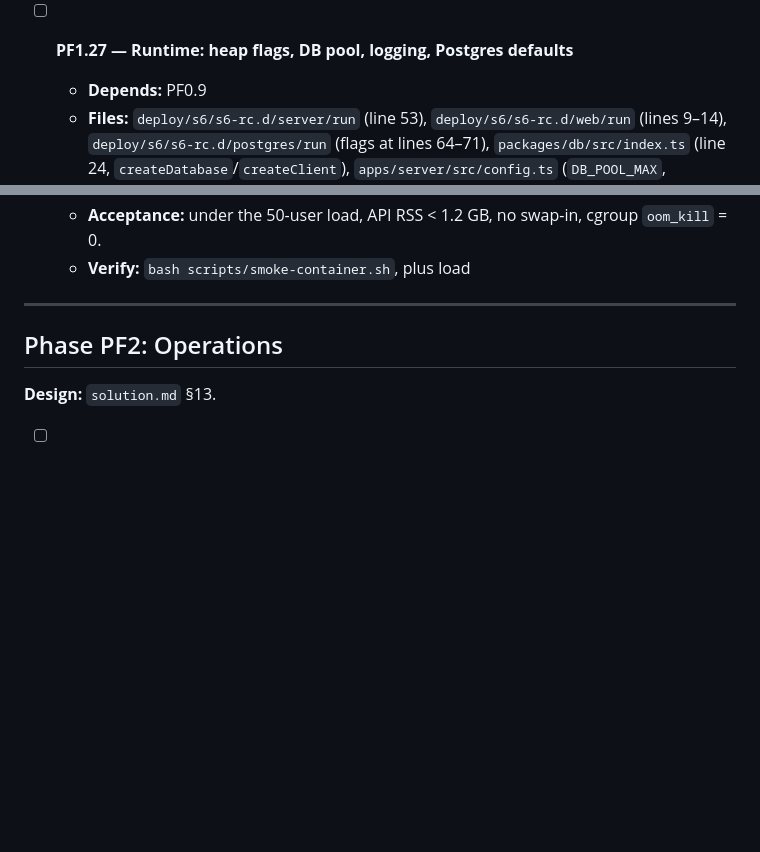
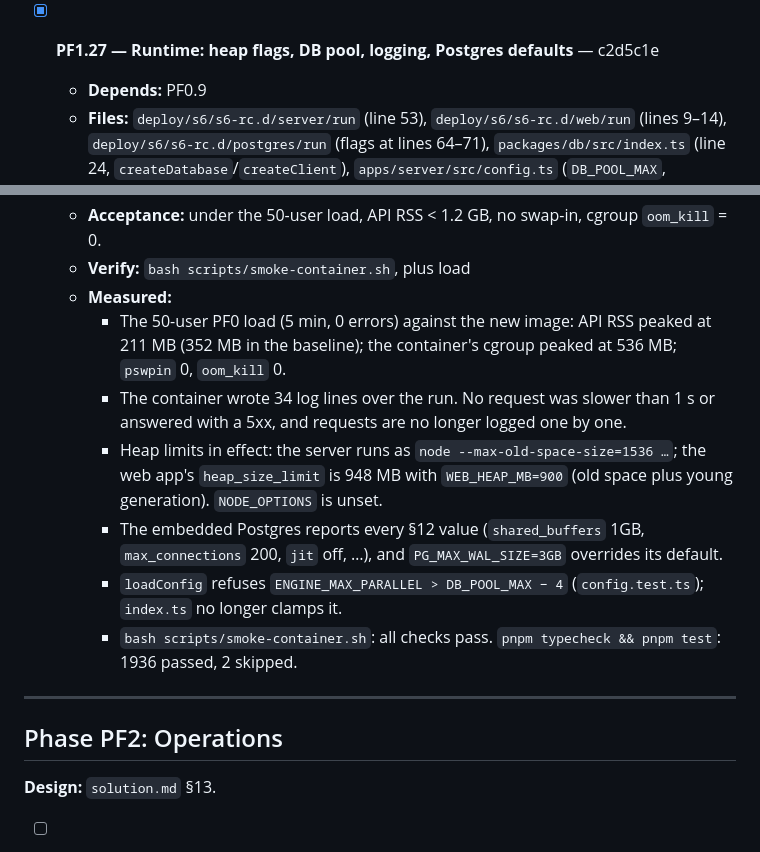
Before and after one commit to Danialdev01/UltraChillCodingHarness, a Markdown page: documentation/todo.md, 2 parts joined by grey strips. Rendered like a GitHub page; blank space fills up the shorter version.

Commit message:
docs(todo): tick PF1.27
Co-Authored-By: Claude Opus 5.5 <noreply@anthropic.com>

```diff
--- a/documentation/todo.md
+++ b/documentation/todo.md
@@ -621,7 +621,7 @@ PF1.1 and PF1.2 fix existing bugs and may run during PF0.
     - `project.activity` reaches the sidebar 0.30 ms p50 and 1.81 ms p99 after the thread's own `turn.started`.
     - The files panel holds the watcher while its tree or a file tab is open, and rereads the tree when shown again. The Git view and the diagram editor hold it while mounted.
 
-- [ ] **PF1.27 — Runtime: heap flags, DB pool, logging, Postgres defaults**
+- [x] **PF1.27 — Runtime: heap flags, DB pool, logging, Postgres defaults** — c2d5c1e
 
   - **Depends:** PF0.9
   - **Files:** `deploy/s6/s6-rc.d/server/run` (line 53), `deploy/s6/s6-rc.d/web/run` (lines 9–14), `deploy/s6/s6-rc.d/postgres/run` (flags at lines 64–71), `packages/db/src/index.ts` (line 24, `createDatabase`/`createClient`), `apps/server/src/config.ts` (`DB_POOL_MAX`, `LOG_LEVEL`, `LOG_SLOW_MS`), `apps/server/src/index.ts` (logger at line 550), `.env.example`, `README.md` ("Scaling")
@@ -633,6 +633,13 @@ PF1.1 and PF1.2 fix existing bugs and may run during PF0.
     5. Document every new variable.
   - **Acceptance:** under the 50-user load, API RSS < 1.2 GB, no swap-in, cgroup `oom_kill` = 0.
   - **Verify:** `bash scripts/smoke-container.sh`, plus load
+  - **Measured:**
+    - The 50-user PF0 load (5 min, 0 errors) against the new image: API RSS peaked at 211 MB (352 MB in the baseline); the container's cgroup peaked at 536 MB; `pswpin` 0, `oom_kill` 0.
+    - The container wrote 34 log lines over the run. No request was slower than 1 s or answered with a 5xx, and requests are no longer logged one by one.
+    - Heap limits in effect: the server runs as `node --max-old-space-size=1536 …`; the web app's `heap_size_limit` is 948 MB with `WEB_HEAP_MB=900` (old space plus young generation). `NODE_OPTIONS` is unset.
+    - The embedded Postgres reports every §12 value (`shared_buffers` 1GB, `max_connections` 200, `jit` off, …), and `PG_MAX_WAL_SIZE=3GB` overrides its default.
+    - `loadConfig` refuses `ENGINE_MAX_PARALLEL > DB_POOL_MAX − 4` (`config.test.ts`); `index.ts` no longer clamps it.
+    - `bash scripts/smoke-container.sh`: all checks pass. `pnpm typecheck && pnpm test`: 1936 passed, 2 skipped.
 
 ---
 
```
